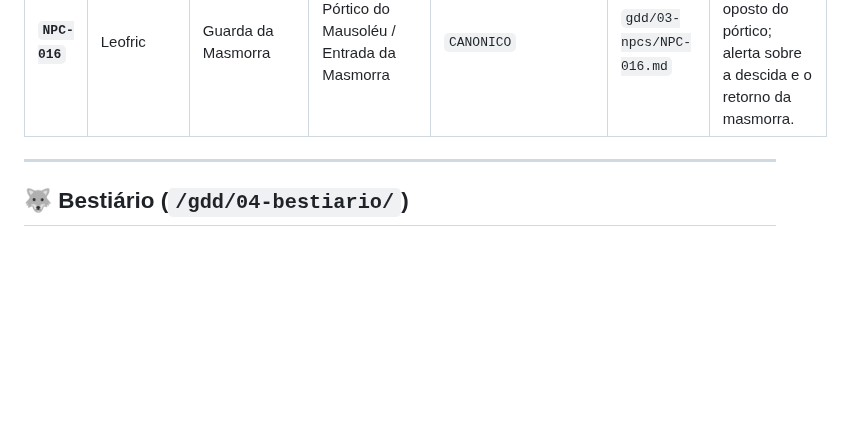
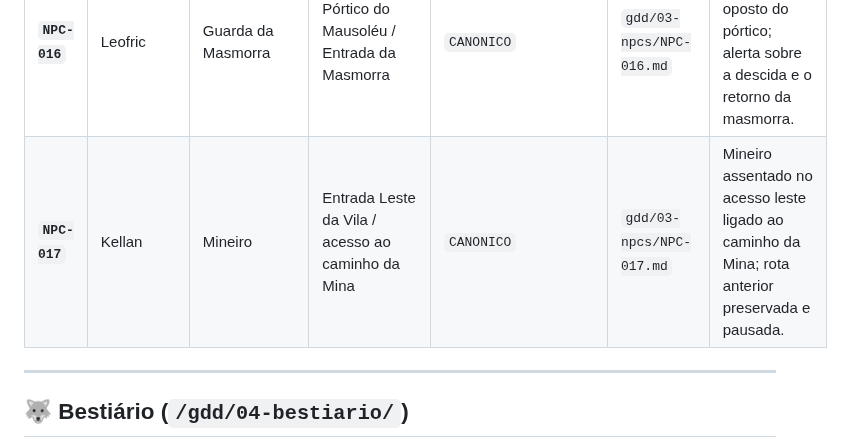
Before and after one commit to creativethb/Batalhas-Poderosas, a Markdown page: INDICE.md, the part around the change. Rendered like a GitHub page; blank space fills up the shorter version.

Commit message:
Indexa Kellan no catálogo de NPCs

```diff
--- a/INDICE.md
+++ b/INDICE.md
@@ -26,6 +26,7 @@
 | **`NPC-014`** | John | Protagonista / Jovem Soldado | Arkham | `EM_DESENVOLVIMENTO` | `gdd/03-npcs/NPC-014.md` | Ficha visual e de papel narrativo do protagonista; biografia detalhada ainda está em definição. |
 | **`NPC-015`** | Armand | Guarda da Masmorra | Pórtico do Mausoléu / Entrada da Masmorra | `CANONICO` | `gdd/03-npcs/NPC-015.md` | Guarda R15 fixo em um dos lados da entrada; alerta sobre autômatos, primeiro piso e Guardião. |
 | **`NPC-016`** | Leofric | Guarda da Masmorra | Pórtico do Mausoléu / Entrada da Masmorra | `CANONICO` | `gdd/03-npcs/NPC-016.md` | Guarda R15 fixo no lado oposto do pórtico; alerta sobre a descida e o retorno da masmorra. |
+| **`NPC-017`** | Kellan | Mineiro | Entrada Leste da Vila / acesso ao caminho da Mina | `CANONICO` | `gdd/03-npcs/NPC-017.md` | Mineiro assentado no acesso leste ligado ao caminho da Mina; rota anterior preservada e pausada. |
 
 ---
 
```
